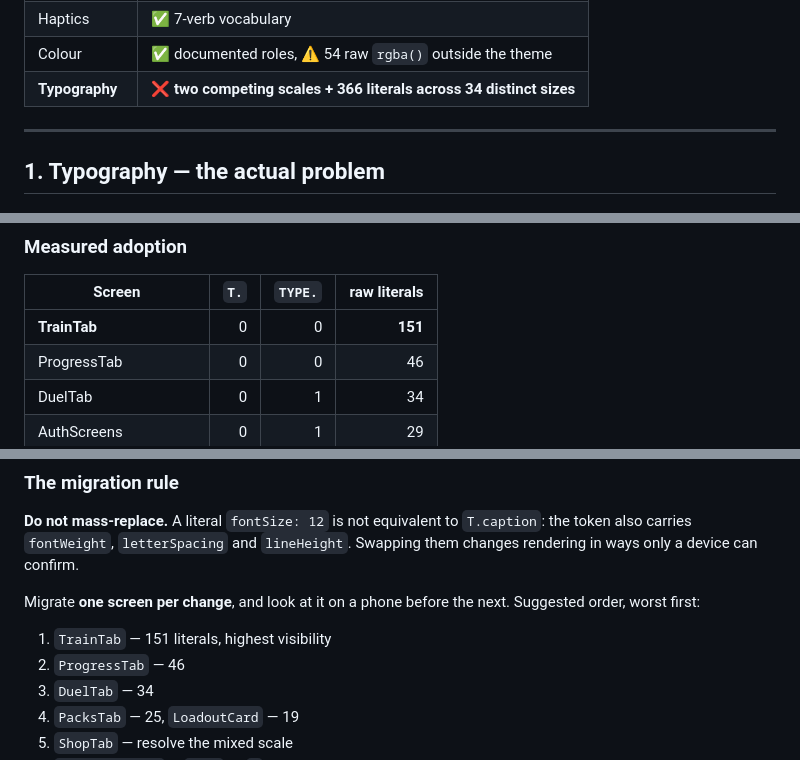
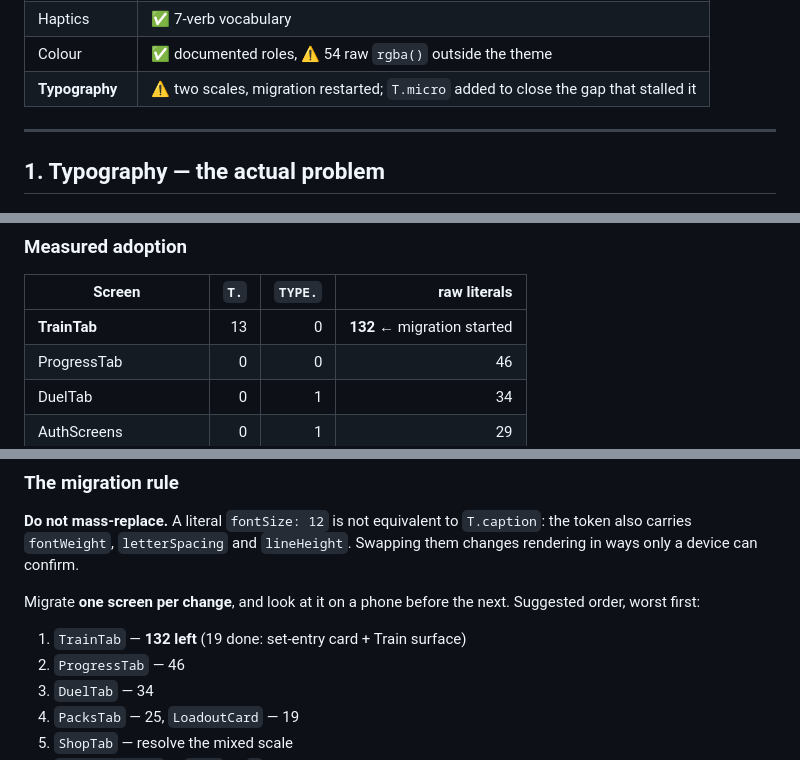
Before and after one commit to j9dyc6wfw8-code/LEVL, a Markdown page: LEVL-DESIGN-SYSTEM.md, 3 parts joined by grey strips. GitHub-like rendering.

```diff
--- a/LEVL-DESIGN-SYSTEM.md
+++ b/LEVL-DESIGN-SYSTEM.md
@@ -26,7 +26,7 @@ uses neither.**
 | Motion | ✅ 3 springs with a stated rule |
 | Haptics | ✅ 7-verb vocabulary |
 | Colour | ✅ documented roles, ⚠️ 54 raw `rgba()` outside the theme |
-| **Typography** | ❌ **two competing scales + 366 literals across 34 distinct sizes** |
+| **Typography** | ⚠️ two scales, migration restarted; `T.micro` added to close the gap that stalled it |
 
 ---
 
@@ -49,7 +49,7 @@ everywhere else — `TYPE.body` is 14, a size that does not exist in `T` at all.
 
 | Screen | `T.` | `TYPE.` | raw literals |
 |---|---:|---:|---:|
-| **TrainTab** | 0 | 0 | **151** |
+| **TrainTab** | 13 | 0 | **132** ← migration started |
 | ProgressTab | 0 | 0 | 46 |
 | DuelTab | 0 | 1 | 34 |
 | AuthScreens | 0 | 1 | 29 |
@@ -114,7 +114,7 @@ multi-line paragraphs**, where a changed lineHeight compounds per line. So:
 Migrate **one screen per change**, and look at it on a phone before the next.
 Suggested order, worst first:
 
-1. `TrainTab` — 151 literals, highest visibility
+1. `TrainTab` — **132 left** (19 done: set-entry card + Train surface)
 2. `ProgressTab` — 46
 3. `DuelTab` — 34
 4. `PacksTab` — 25, `LoadoutCard` — 19
```
Also changed, not shown: other parts of LEVL-DESIGN-SYSTEM.md (+1 -1 lines).
